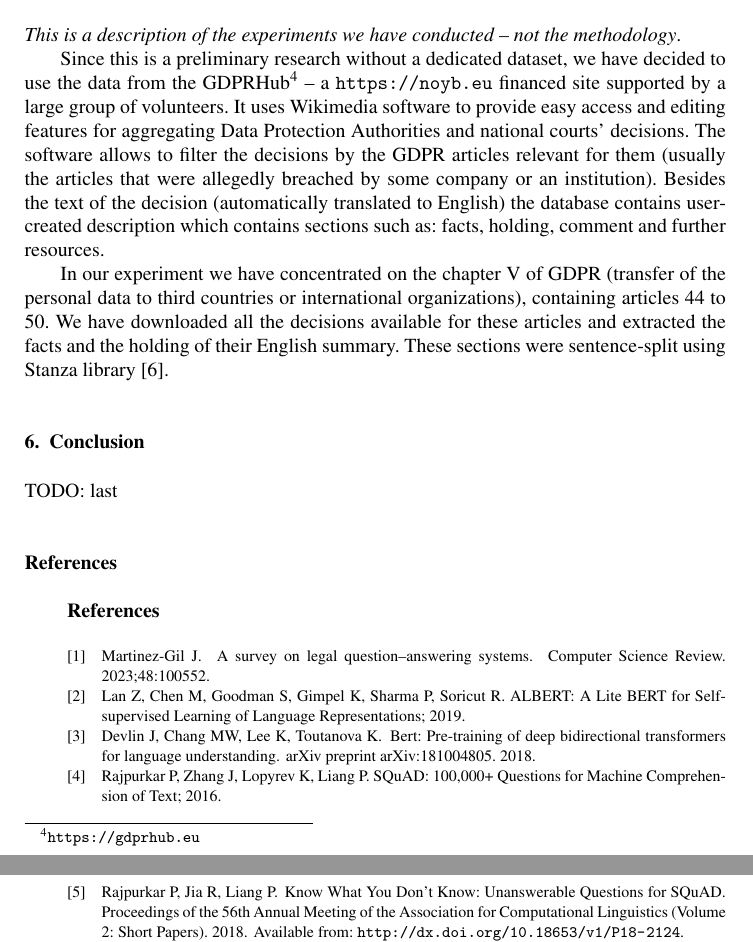
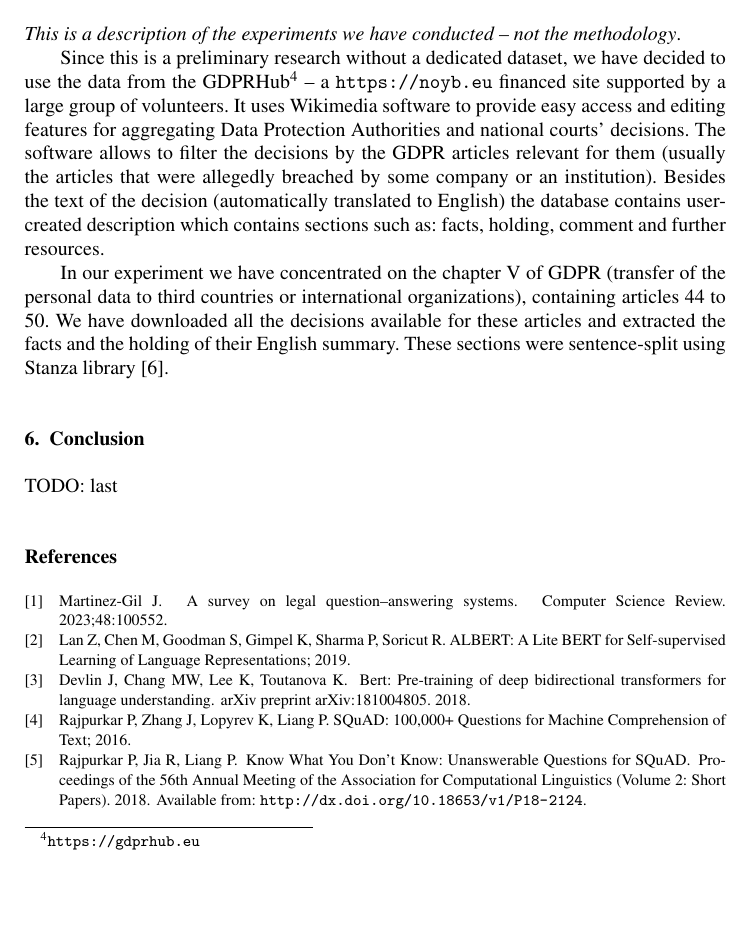
Before and after one commit to concept-example-systems/iris, a LaTeX document (main.tex): two parts of pages 6 and 7 of 7 before the commit and part of page 6 of 7 after it, the two joined at a grey line, cut so that both start at the same text, the shorter picture padded with empty space. Compiled offline with pdfLaTeX.

Commit message:
Updates from Overleaf

```diff
--- a/main.tex
+++ b/main.tex
@@ -80,7 +80,5 @@ TODO: last
 \input{conc}
 
 
-\begin{thebibliography}{99}
-
 \input{ref}
 
```
Also changed, not shown: main.tex (1 more changed lines).
